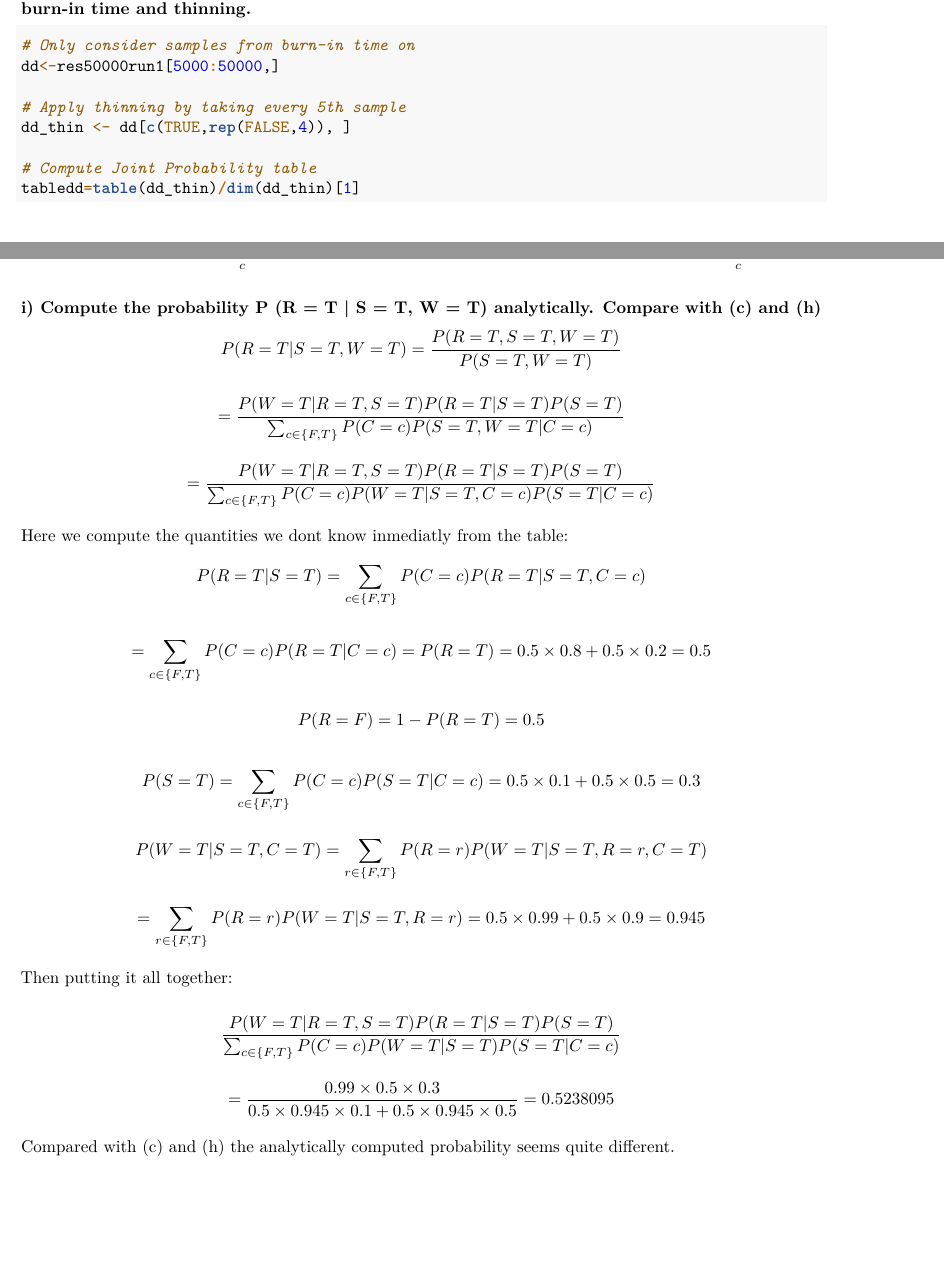
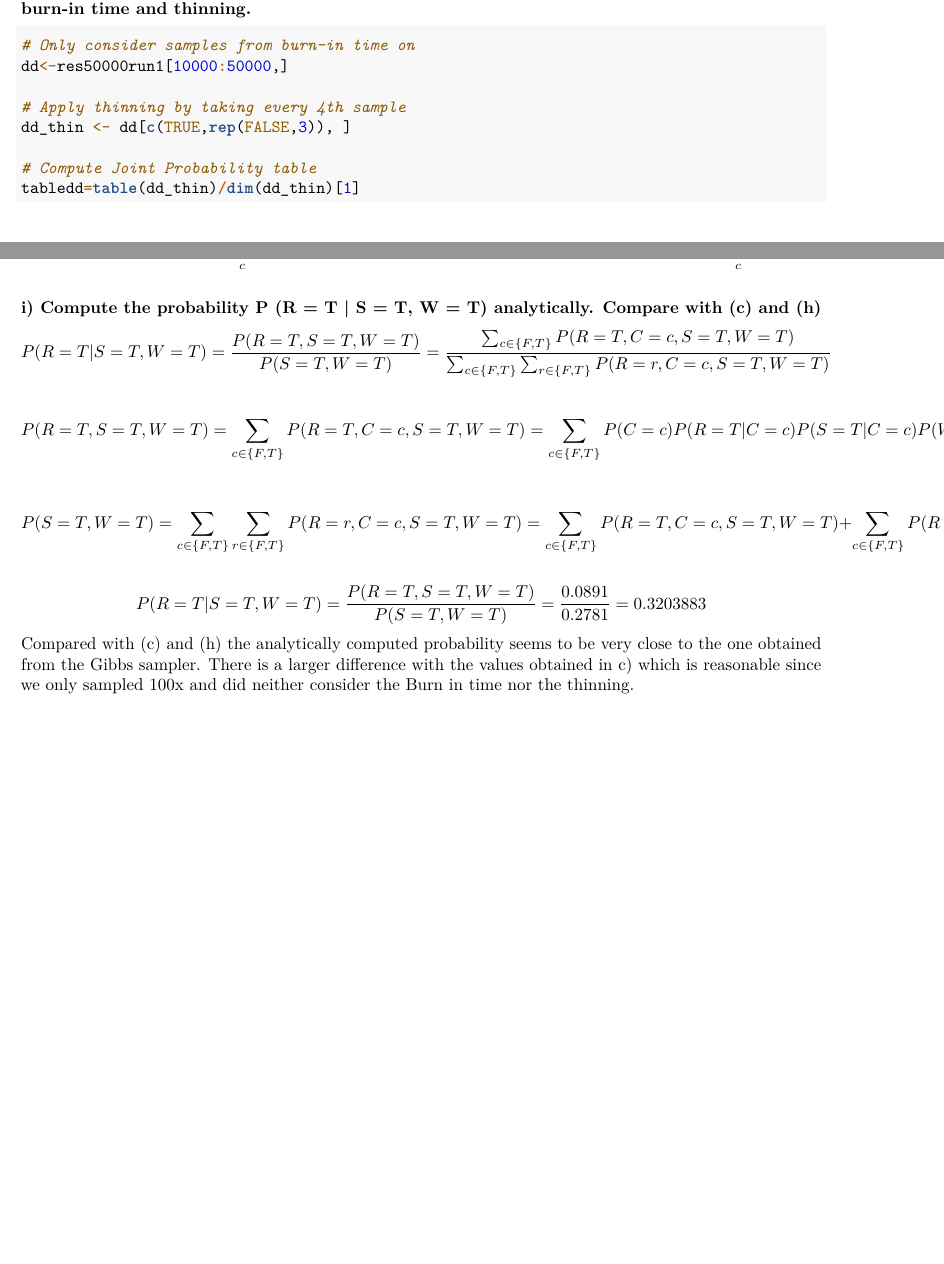
Before and after one commit to Sann5/smcb_projects, an R Markdown document (project_6/Castro Dau_Monge_Kumar_Lötscher_Project6.Rmd): two parts of pages 5 and 6 of 6, joined at a grey line, cut so that both start at the same text. Rendered offline with R 4.5, knitr and Pandoc, then LaTeX, with nearby package versions; the code chunks are not run, so their results and figures are left out.

Commit message:
Update Castro Dau_Monge_Kumar_Lötscher_Project6.Rmd

````diff
--- a/project_6/Castro Dau_Monge_Kumar_Lötscher_Project6.Rmd
+++ b/project_6/Castro Dau_Monge_Kumar_Lötscher_Project6.Rmd
@@ -311,10 +311,10 @@ Overall, the safe interval for taking independent samples that for which the dra
 
 ```{r}
 # Only consider samples from burn-in time on
-dd<-res50000run1[5000:50000,]
+dd<-res50000run1[10000:50000,]
 
-# Apply thinning by taking every 5th sample
-dd_thin <- dd[c(TRUE,rep(FALSE,4)), ]
+# Apply thinning by taking every 4th sample
+dd_thin <- dd[c(TRUE,rep(FALSE,3)), ]
 
 # Compute Joint Probability table
 tabledd=table(dd_thin)/dim(dd_thin)[1]
@@ -335,59 +336,35 @@ P (R = T | S = T, W = T) =
 \frac
 {P (R = T, S = T, W = T)}
 {P(S = T, W = T)}
+=\frac
+{\sum_{c \in \{F,T\}}P (R = T,C=c, S = T, W = T)}
+{\sum_{c \in \{F,T\}}\sum_{r \in \{F,T\}}P (R = r,C=c, S = T, W = T)}
 $$
 
 $$
-=
-\frac
-{P (W = T | R = T, S = T) P(R = T | S = T) P(S = T)}
-{\sum_{c \in \{F,T\}} P(C = c) P(S = T, W = T | C = c)}
+P (R = T, S = T, W = T)= \sum_{c \in \{F,T\}}P (R = T,C=c, S = T, W = T)=\sum_{c \in \{F,T\}}P(C=c)P(R=T|C=c)P(S=T|C=c)P(W=T|R=T,C=c)\\
+P(C=T)P(R=T|C=T)P(S=T|C=T)P(W=T|R=T,C=T)=0.5\times0.8\times0.1\times0.99=0.0396\\
+P(C=F)P(R=T|C=F)P(S=T|C=F)P(W=T|R=T,C=F)=0.5\times0.2\times0.5\times0.99=0.0495\\
+P (R = T, S = T, W = T)=0.0396+0.0495=0.0891
 $$
 
 $$
-=
-\frac
-{P (W = T | R = T, S = T) P(R = T | S = T) P(S = T)}
-{\sum_{c \in \{F,T\}} P(C = c) P(W = T | S = T, C = c) P(S = T | C = c)}
+P(S = T, W = T)={\sum_{c \in \{F,T\}}\sum_{r \in \{F,T\}}P (R = r,C=c, S = T, W = T)}=\sum_{c \in \{F,T\}}P (R = T,C=c, S = T, W = T)+\sum_{c \in \{F,T\}}P (R = F,C=c, S = T, W = T)\\
+\sum_{c \in \{F,T\}}P (R = F,C=c, S = T, W = T)=\sum_{c \in \{F,T\}}P(C=c)P(R=F|C=c)P(S=T|C=c)P(W=T|R=F,C=c)\\
+P(C=T)P(R=F|C=T)P(S=T|C=T)P(W=T|R=F,C=T)=0.5\times0.2\times0.9\times0.1=0.009\\
+P(C=F)P(R=F|C=F)P(S=T|C=F)P(W=T|R=F,C=F)=0.5\times0.8\times0.9\times0.5=0.18\\
+P(S = T, W = T)=0.0891+0.009+0.18=0.2781
 $$
 
-Here we compute the quantities we dont know inmediatly from the table:
-$$
-P(R = T | S = T) =  \sum_{c \in \{F,T\}} P(C=c) P(R = T | S = T, C = c)
-$$
 
 $$
-=  \sum_{c \in \{F,T\}} P(C=c) P(R = T |  C = c) =  P(R = T) = 0.5 \times 0.8 + 0.5 \times 0.2 = 0.5
+P (R = T | S = T, W = T) =
+\frac
+{P (R = T, S = T, W = T)}
+{P(S = T, W = T)}=
+\frac
+{0.0891}
+{0.2781}=0.3203883
 $$
-
-$$
-P(R = F) = 1 - P(R = T) = 0.5
-$$
-
-$$
-P(S = T) = \sum_{c \in \{F,T\}} P(C=c) P( S = T | C = c) = 0.5 \times 0.1 + 0.5 \times 0.5 = 0.3
-$$
-
-$$
-P(W = T | S = T, C = T) = \sum_{r \in \{F,T\}} P(R=r) P(W = T | S = T, R = r, C = T)
-$$
-
-$$
-= \sum_{r \in \{F,T\}} P(R=r) P(W = T | S = T, R = r) = 0.5 \times 0.99 + 0.5 \times 0.9 = 0.945
-$$
-
-Then putting it all together:
-
-$$
-\frac
-{P (W = T | R = T, S = T) P(R = T | S = T) P(S = T)}
-{\sum_{c \in \{F,T\}} P(C = c) P(W = T | S = T) P(S = T | C = c)}
-$$
-
-$$
-= \frac
-{0.99 \times 0.5 \times 0.3}
-{0.5 \times 0.945 \times 0.1 + 0.5 \times 0.945 \times 0.5} = 0.5238095
-$$
-
-Compared with (c) and (h) the analytically computed probability seems quite different.
+Compared with (c) and (h) the analytically computed probability seems to be very close to the one obtained from the Gibbs sampler.
+There is a larger difference with the values obtained in c) which is reasonable since we only sampled 100x and did neither consider the Burn in time nor the thinning.
````
Also changed, not shown: project_6/Castro Dau_Monge_Kumar_Lötscher_Project6.Rmd (11 more changed lines).
